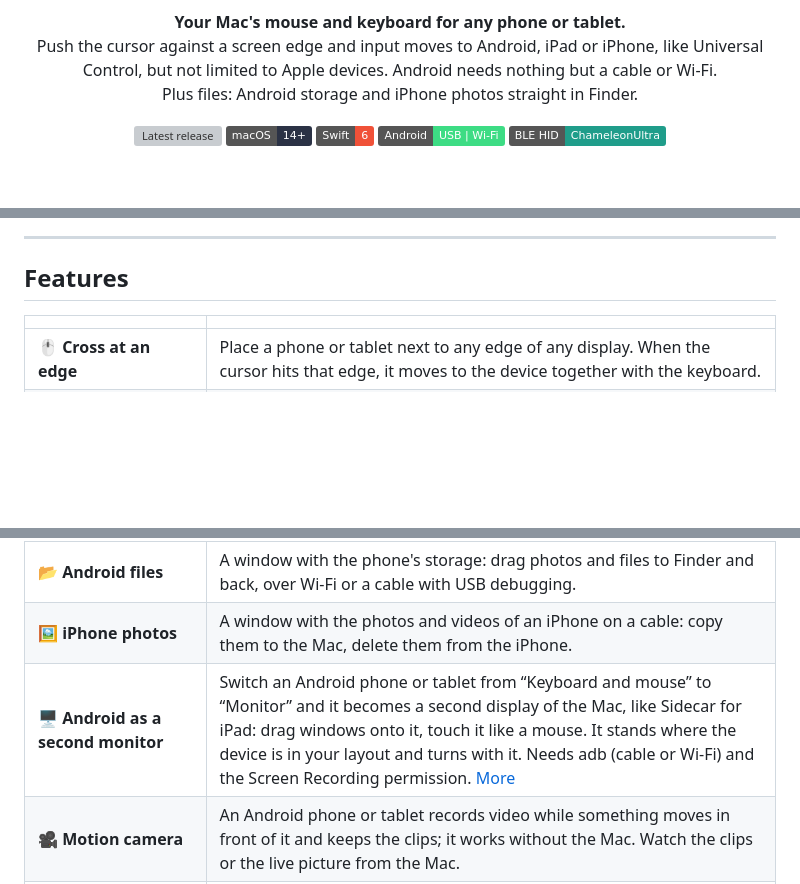
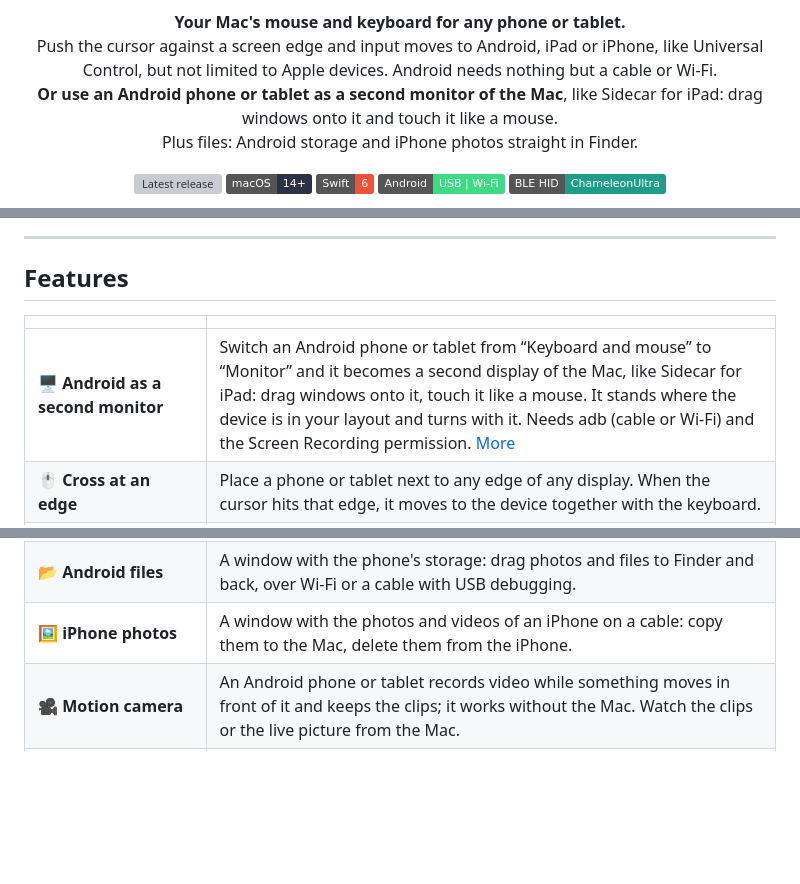
Before and after one commit to DeMoZ/UniversalKM, a Markdown page: README.md, 3 parts joined by grey strips. Drawn GitHub-style; badges without logos; blank space fills up the shorter version; grey boxes are pictures that could not be loaded.

```diff
--- a/README.md
+++ b/README.md
@@ -9,6 +9,7 @@
 <p align="center">
   <b>Your Mac's mouse and keyboard for any phone or tablet.</b><br>
   Push the cursor against a screen edge and input moves to Android, iPad or iPhone, like Universal Control, but not limited to Apple devices. Android needs nothing but a cable or Wi‑Fi.<br>
+  <b>Or use an Android phone or tablet as a second monitor of the Mac</b>, like Sidecar for iPad: drag windows onto it and touch it like a mouse.<br>
   Plus files: Android storage and iPhone photos straight in Finder.
 </p>
 
@@ -30,6 +35,7 @@
 
 | | |
 |---|---|
+| 🖥️ **Android as a second monitor** | Switch an Android phone or tablet from “Keyboard and mouse” to “Monitor” and it becomes a second display of the Mac, like Sidecar for iPad: drag windows onto it, touch it like a mouse. It stands where the device is in your layout and turns with it. Needs adb (cable or Wi‑Fi) and the Screen Recording permission. [More](#android-as-a-second-display) |
 | 🖱️ **Cross at an edge** | Place a phone or tablet next to any edge of any display. When the cursor hits that edge, it moves to the device together with the keyboard. |
 | ↩️ **Come back the same way** | Move the cursor to the device edge that faces the Mac and keep pushing: input returns to the Mac at the same height. ⌃⌥⌘⎋ always works too. |
 | 👻 **The Mac cursor stays out of the way** | While you control a device, the Mac cursor is hidden and does not move. |
@@ -40,7 +46,6 @@
 | 📋 **Clipboard shared with Android** | Text copied on the Mac pastes on the Android device, and back. Works over adb (USB debugging or Wi‑Fi). |
 | 📂 **Android files** | A window with the phone's storage: drag photos and files to Finder and back, over Wi‑Fi or a cable with USB debugging. |
 | 🖼️ **iPhone photos** | A window with the photos and videos of an iPhone on a cable: copy them to the Mac, delete them from the iPhone. |
-| 🖥️ **Android as a second monitor** | Switch an Android phone or tablet from “Keyboard and mouse” to “Monitor” and it becomes a second display of the Mac, like Sidecar for iPad: drag windows onto it, touch it like a mouse. It stands where the device is in your layout and turns with it. Needs adb (cable or Wi‑Fi) and the Screen Recording permission. [More](#android-as-a-second-display) |
 | 🎥 **Motion camera** | An Android phone or tablet records video while something moves in front of it and keeps the clips; it works without the Mac. Watch the clips or the live picture from the Mac. |
 | 📡 **iPhone: ChameleonUltra** | A ChameleonUltra (or a similar Bluetooth board) acts as a Bluetooth keyboard and mouse for any device, an iPhone too. |
 | 🔄 **Updates** | Updates install from the app (Sparkle, signed appcast). macOS permissions survive updates. |
```
Also changed, not shown: other parts of README.md (+9 -1 lines), README.ru.md (+11 -2 lines), docs/images/panel-ru.png, docs/images/panel.png, 4 other files.
